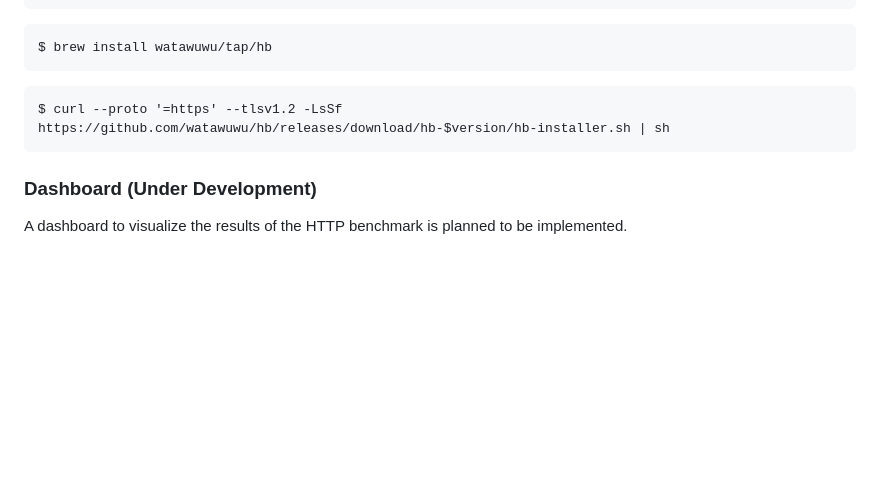
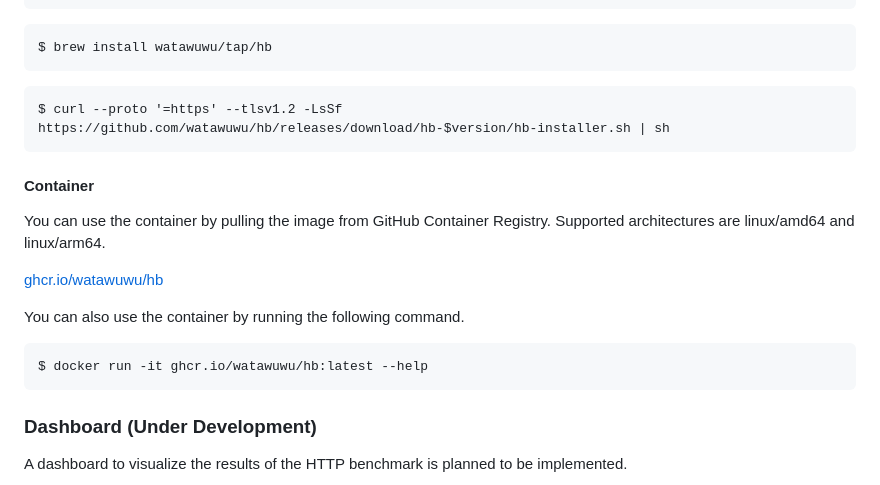
Before and after one commit to watawuwu/hb, a Markdown page: README.md, the part around the change. Rendered like a GitHub page; blank space fills up the shorter version.

Commit message:
docs: Add container usage instructions to README

````diff
--- a/README.md
+++ b/README.md
@@ -146,6 +146,19 @@ $ brew install watawuwu/tap/hb
 $ curl --proto '=https' --tlsv1.2 -LsSf https://github.com/watawuwu/hb/releases/download/hb-$version/hb-installer.sh | sh
 ```
 
+#### Container
+
+You can use the container by pulling the image from GitHub Container Registry.
+Supported architectures are linux/amd64 and linux/arm64.
+
+[ghcr.io/watawuwu/hb](https://github.com/watawuwu/hb/pkgs/container/hb)
+
+You can also use the container by running the following command.
+
+```
+$ docker run -it ghcr.io/watawuwu/hb:latest --help
+```
+
 ### Dashboard (Under Development)
 
 A dashboard to visualize the results of the HTTP benchmark is planned to be implemented.
````
